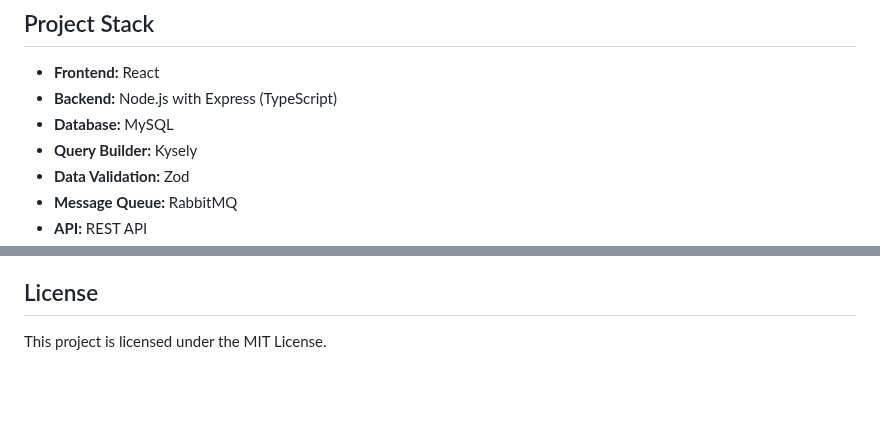
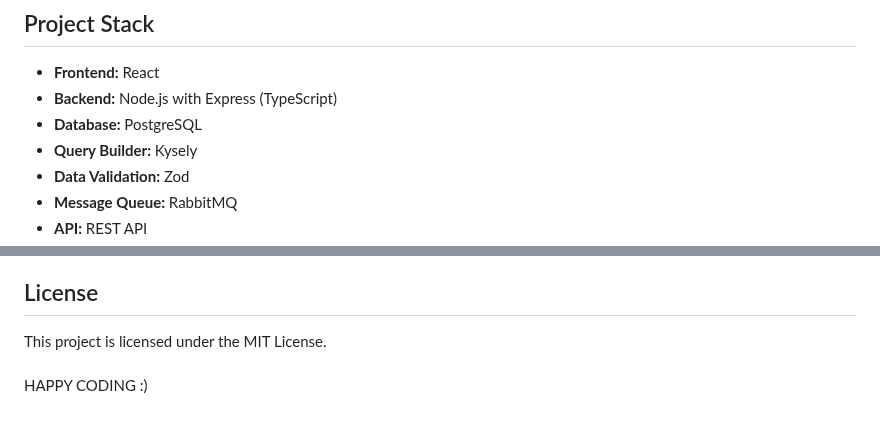
Before and after one commit to Sharif37/MudirDokan, a Markdown page: README.md, 2 parts joined by grey strips. Rendered like a GitHub page; blank space fills up the shorter version.

```diff
--- a/README.md
+++ b/README.md
@@ -24,7 +24,7 @@ Mudirdokan is an industry-standard e-commerce platform that allows users to orde
 
 - **Frontend:** React
 - **Backend:** Node.js with Express (TypeScript)
-- **Database:** MySQL
+- **Database:** PostgreSQL
 - **Query Builder:** Kysely
 - **Data Validation:** Zod
 - **Message Queue:** RabbitMQ
@@ -126,4 +126,5 @@ We welcome contributions to Mudirdokan! To contribute, please follow these steps
 
 ## License
 
-This project is licensed under the MIT License.
+This project is licensed under the MIT License. <br /><br />
+HAPPY CODING :)
```
